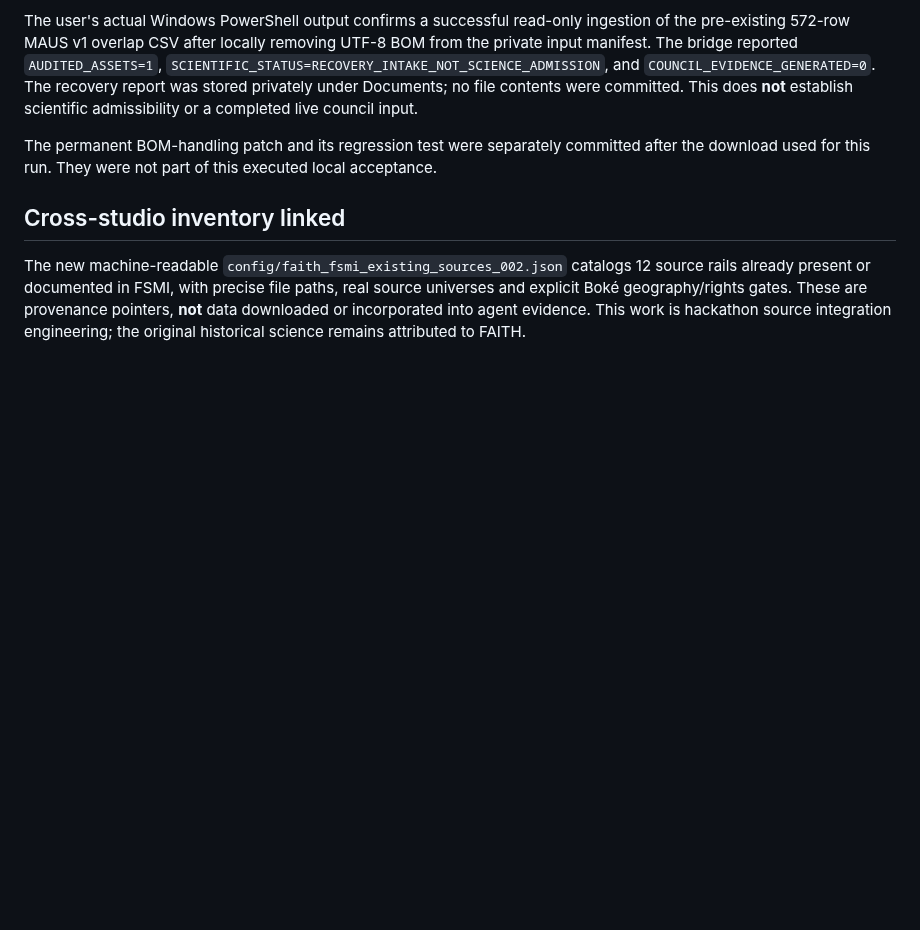
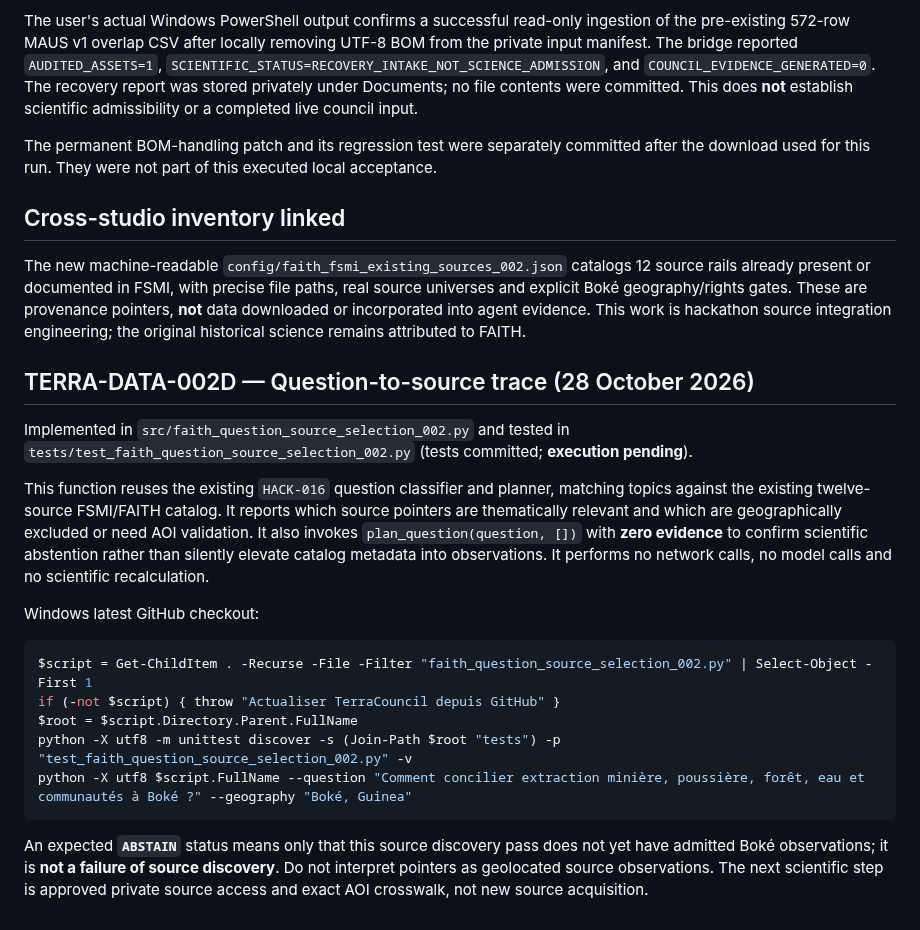
Before and after one commit to gamamou/TerraCouncil-Meta-Hackathon-2026, a Markdown page: docs/TERRA-DATA-002-FAITH-EVIDENCE-BRIDGE.md, the part around the change. Rendered like a GitHub page; blank space fills up the shorter version.

Commit message:
Document HACK-016 FAITH source-readiness selector, offline Windows verification and geographic abstention guard

```diff
--- a/docs/TERRA-DATA-002-FAITH-EVIDENCE-BRIDGE.md
+++ b/docs/TERRA-DATA-002-FAITH-EVIDENCE-BRIDGE.md
@@ -76,3 +76,19 @@ The permanent BOM-handling patch and its regression test were separately committ
 ## Cross-studio inventory linked
 
 The new machine-readable `config/faith_fsmi_existing_sources_002.json` catalogs 12 source rails already present or documented in FSMI, with precise file paths, real source universes and explicit Boké geography/rights gates. These are provenance pointers, **not** data downloaded or incorporated into agent evidence. This work is hackathon source integration engineering; the original historical science remains attributed to FAITH.
+
+## TERRA-DATA-002D — Question-to-source trace (28 October 2026)
+
+Implemented in `src/faith_question_source_selection_002.py` and tested in `tests/test_faith_question_source_selection_002.py` (tests committed; **execution pending**).
+
+This function reuses the existing `HACK-016` question classifier and planner, matching topics against the existing twelve-source FSMI/FAITH catalog. It reports which source pointers are thematically relevant and which are geographically excluded or need AOI validation. It also invokes `plan_question(question, [])` with **zero evidence** to confirm scientific abstention rather than silently elevate catalog metadata into observations. It performs no network calls, no model calls and no scientific recalculation.
+
+Windows latest GitHub checkout:
+~~~powershell
+$script = Get-ChildItem . -Recurse -File -Filter "faith_question_source_selection_002.py" | Select-Object -First 1
+if (-not $script) { throw "Actualiser TerraCouncil depuis GitHub" }
+$root = $script.Directory.Parent.FullName
+python -X utf8 -m unittest discover -s (Join-Path $root "tests") -p "test_faith_question_source_selection_002.py" -v
+python -X utf8 $script.FullName --question "Comment concilier extraction minière, poussière, forêt, eau et communautés à Boké ?" --geography "Boké, Guinea"
+~~~
+An expected **`ABSTAIN`** status means only that this source discovery pass does not yet have admitted Boké observations; it is **not a failure of source discovery**. Do not interpret pointers as geolocated source observations. The next scientific step is approved private source access and exact AOI crosswalk, not new source acquisition.
```
